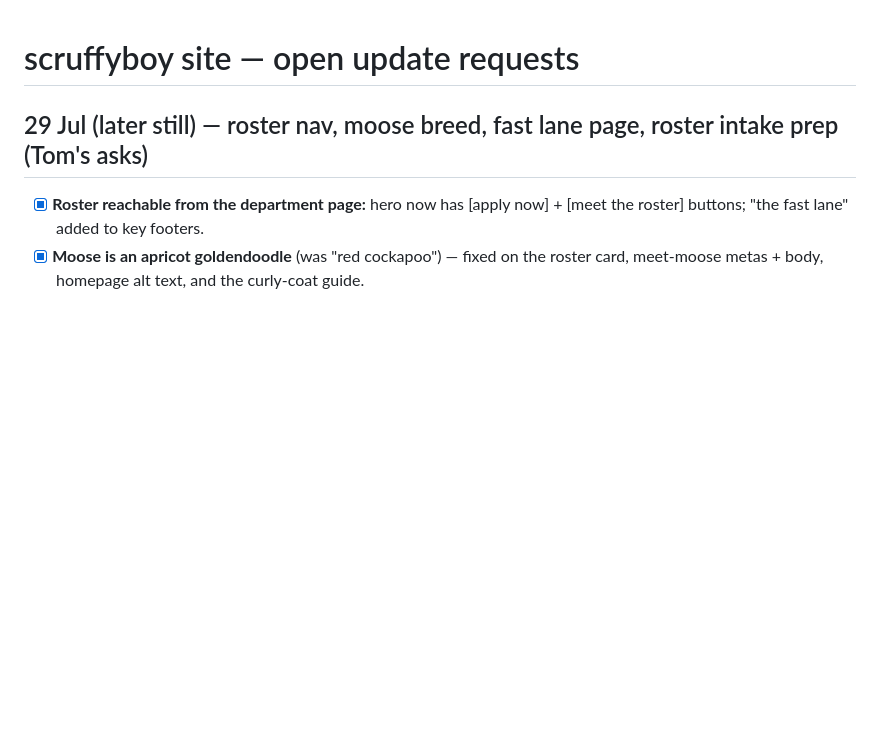
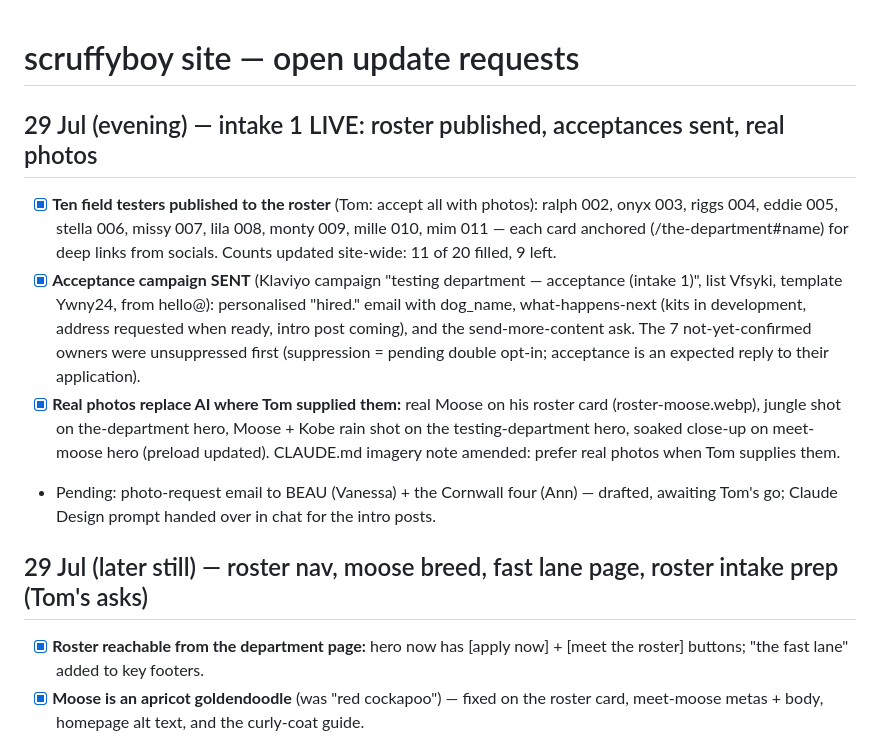
Before and after one commit to tom-scruffyboy/scruffyboy, a Markdown page: UPDATES.md, the part around the change. Drawn GitHub-style; blank space fills up the shorter version.

Commit message:
docs: intake 1 live log + imagery convention update
Co-Authored-By: Claude Fable 5 <noreply@anthropic.com>

```diff
--- a/UPDATES.md
+++ b/UPDATES.md
@@ -1,4 +1,23 @@
 # scruffyboy site — open update requests
+
+## 29 Jul (evening) — intake 1 LIVE: roster published, acceptances sent, real photos
+
+- [x] **Ten field testers published to the roster** (Tom: accept all with photos):
+  ralph 002, onyx 003, riggs 004, eddie 005, stella 006, missy 007, lila 008,
+  monty 009, mille 010, mim 011 — each card anchored (/the-department#name) for
+  deep links from socials. Counts updated site-wide: 11 of 20 filled, 9 left.
+- [x] **Acceptance campaign SENT** (Klaviyo campaign "testing department — acceptance
+  (intake 1)", list Vfsyki, template Ywny24, from hello@): personalised "hired." email
+  with dog_name, what-happens-next (kits in development, address requested when ready,
+  intro post coming), and the send-more-content ask. The 7 not-yet-confirmed owners
+  were unsuppressed first (suppression = pending double opt-in; acceptance is an
+  expected reply to their application).
+- [x] **Real photos replace AI where Tom supplied them:** real Moose on his roster card
+  (roster-moose.webp), jungle shot on the-department hero, Moose + Kobe rain shot on
+  the testing-department hero, soaked close-up on meet-moose hero (preload updated).
+  CLAUDE.md imagery note amended: prefer real photos when Tom supplies them.
+- Pending: photo-request email to BEAU (Vanessa) + the Cornwall four (Ann) — drafted,
+  awaiting Tom's go; Claude Design prompt handed over in chat for the intro posts.
 
 ## 29 Jul (later still) — roster nav, moose breed, fast lane page, roster intake prep (Tom's asks)
 
```
Also changed, not shown: CLAUDE.md (+3 -0 lines).
